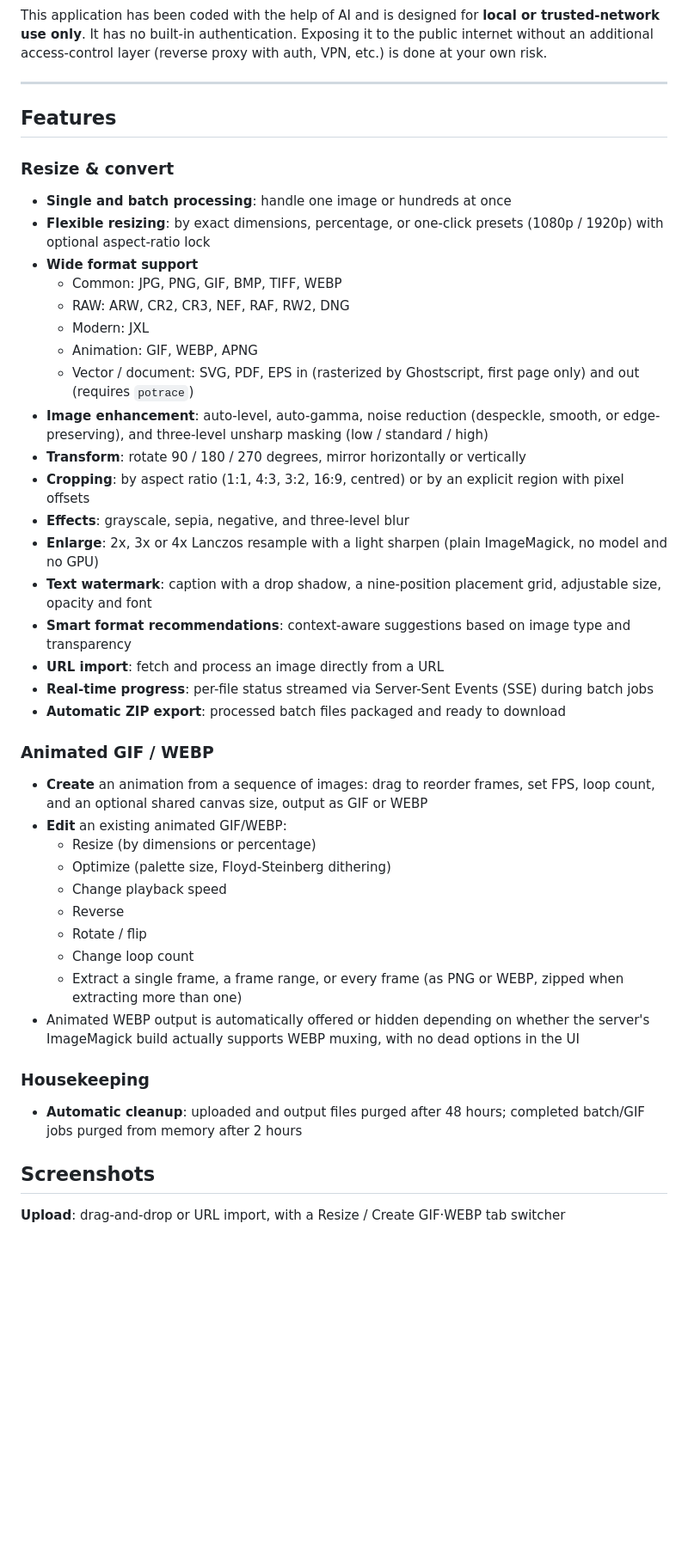
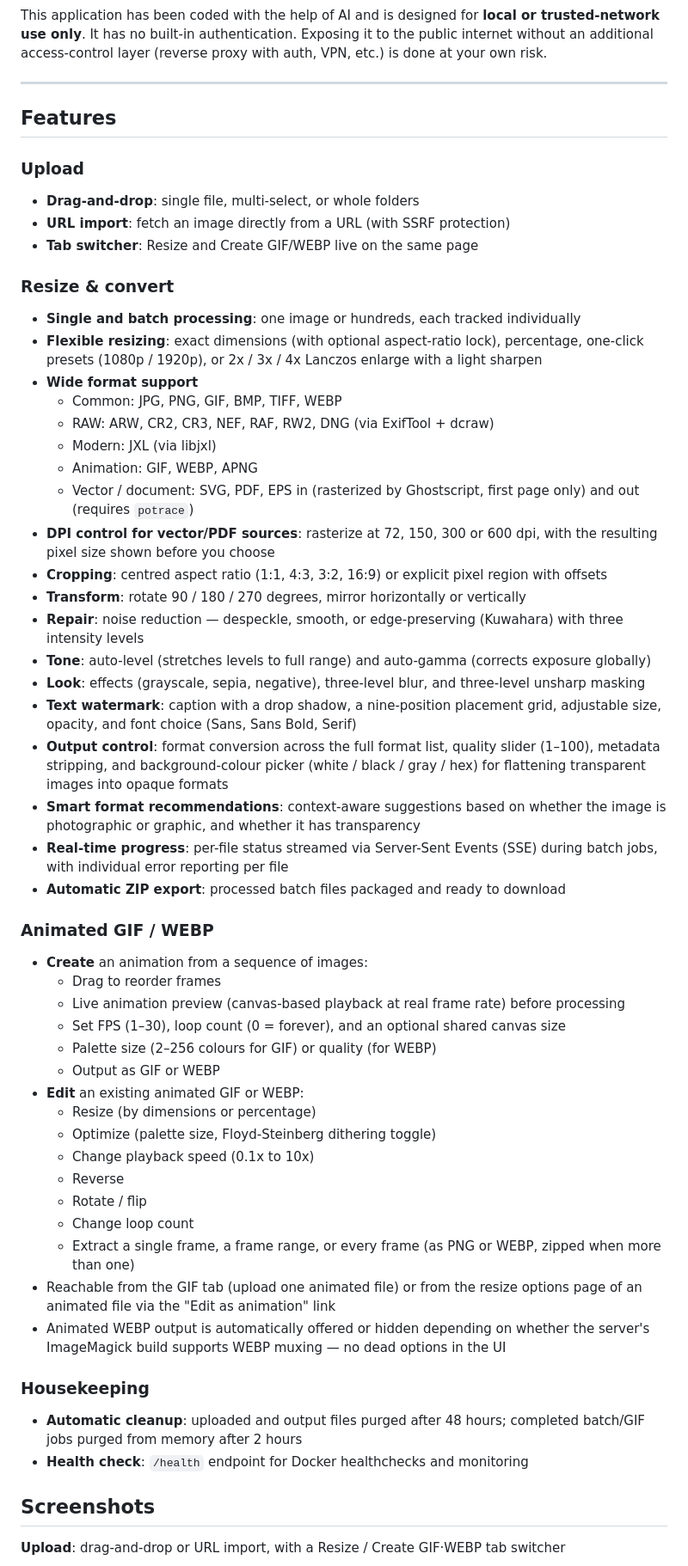
Before and after one commit to Tiritibambix/ImaGUIck, a Markdown page: README.md, the part around the change. Shown at 86% size. Drawn GitHub-style; blank space fills up the shorter version.

Commit message:
docs(readme): expand feature overview
Update the feature list with details on upload options, resize controls, animation workflows, and health monitoring.

```diff
--- a/README.md
+++ b/README.md
@@ -24,43 +24,57 @@ This application has been coded with the help of AI and is designed for **local
 
 ## Features
 
+### Upload
+
+- **Drag-and-drop**: single file, multi-select, or whole folders
+- **URL import**: fetch an image directly from a URL (with SSRF protection)
+- **Tab switcher**: Resize and Create GIF/WEBP live on the same page
+
 ### Resize & convert
 
-- **Single and batch processing**: handle one image or hundreds at once
-- **Flexible resizing**: by exact dimensions, percentage, or one-click presets (1080p / 1920p) with optional aspect-ratio lock
+- **Single and batch processing**: one image or hundreds, each tracked individually
+- **Flexible resizing**: exact dimensions (with optional aspect-ratio lock), percentage, one-click presets (1080p / 1920p), or 2x / 3x / 4x Lanczos enlarge with a light sharpen
 - **Wide format support**
   - Common: JPG, PNG, GIF, BMP, TIFF, WEBP
-  - RAW: ARW, CR2, CR3, NEF, RAF, RW2, DNG
-  - Modern: JXL
+  - RAW: ARW, CR2, CR3, NEF, RAF, RW2, DNG (via ExifTool + dcraw)
+  - Modern: JXL (via libjxl)
   - Animation: GIF, WEBP, APNG
   - Vector / document: SVG, PDF, EPS in (rasterized by Ghostscript, first page only) and out (requires `potrace`)
-- **Image enhancement**: auto-level, auto-gamma, noise reduction (despeckle, smooth, or edge-preserving), and three-level unsharp masking (low / standard / high)
+- **DPI control for vector/PDF sources**: rasterize at 72, 150, 300 or 600 dpi, with the resulting pixel size shown before you choose
+- **Cropping**: centred aspect ratio (1:1, 4:3, 3:2, 16:9) or explicit pixel region with offsets
 - **Transform**: rotate 90 / 180 / 270 degrees, mirror horizontally or vertically
-- **Cropping**: by aspect ratio (1:1, 4:3, 3:2, 16:9, centred) or by an explicit region with pixel offsets
-- **Effects**: grayscale, sepia, negative, and three-level blur
-- **Enlarge**: 2x, 3x or 4x Lanczos resample with a light sharpen (plain ImageMagick, no model and no GPU)
-- **Text watermark**: caption with a drop shadow, a nine-position placement grid, adjustable size, opacity and font
-- **Smart format recommendations**: context-aware suggestions based on image type and transparency
-- **URL import**: fetch and process an image directly from a URL
-- **Real-time progress**: per-file status streamed via Server-Sent Events (SSE) during batch jobs
+- **Repair**: noise reduction — despeckle, smooth, or edge-preserving (Kuwahara) with three intensity levels
+- **Tone**: auto-level (stretches levels to full range) and auto-gamma (corrects exposure globally)
+- **Look**: effects (grayscale, sepia, negative), three-level blur, and three-level unsharp masking
+- **Text watermark**: caption with a drop shadow, a nine-position placement grid, adjustable size, opacity, and font choice (Sans, Sans Bold, Serif)
+- **Output control**: format conversion across the full format list, quality slider (1–100), metadata stripping, and background-colour picker (white / black / gray / hex) for flattening transparent images into opaque formats
+- **Smart format recommendations**: context-aware suggestions based on whether the image is photographic or graphic, and whether it has transparency
+- **Real-time progress**: per-file status streamed via Server-Sent Events (SSE) during batch jobs, with individual error reporting per file
 - **Automatic ZIP export**: processed batch files packaged and ready to download
 
 ### Animated GIF / WEBP
 
-- **Create** an animation from a sequence of images: drag to reorder frames, set FPS, loop count, and an optional shared canvas size, output as GIF or WEBP
-- **Edit** an existing animated GIF/WEBP:
+- **Create** an animation from a sequence of images:
+  - Drag to reorder frames
+  - Live animation preview (canvas-based playback at real frame rate) before processing
+  - Set FPS (1–30), loop count (0 = forever), and an optional shared canvas size
+  - Palette size (2–256 colours for GIF) or quality (for WEBP)
+  - Output as GIF or WEBP
+- **Edit** an existing animated GIF or WEBP:
   - Resize (by dimensions or percentage)
-  - Optimize (palette size, Floyd-Steinberg dithering)
-  - Change playback speed
+  - Optimize (palette size, Floyd-Steinberg dithering toggle)
+  - Change playback speed (0.1x to 10x)
   - Reverse
   - Rotate / flip
   - Change loop count
-  - Extract a single frame, a frame range, or every frame (as PNG or WEBP, zipped when extracting more than one)
-- Animated WEBP output is automatically offered or hidden depending on whether the server's ImageMagick build actually supports WEBP muxing, with no dead options in the UI
+  - Extract a single frame, a frame range, or every frame (as PNG or WEBP, zipped when more than one)
+- Reachable from the GIF tab (upload one animated file) or from the resize options page of an animated file via the "Edit as animation" link
+- Animated WEBP output is automatically offered or hidden depending on whether the server's ImageMagick build supports WEBP muxing — no dead options in the UI
 
 ### Housekeeping
 
 - **Automatic cleanup**: uploaded and output files purged after 48 hours; completed batch/GIF jobs purged from memory after 2 hours
+- **Health check**: `/health` endpoint for Docker healthchecks and monitoring
 
 ## Screenshots
 
```
